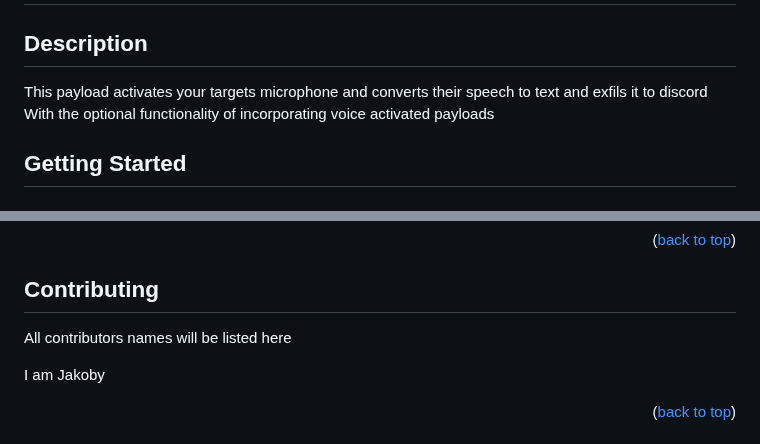
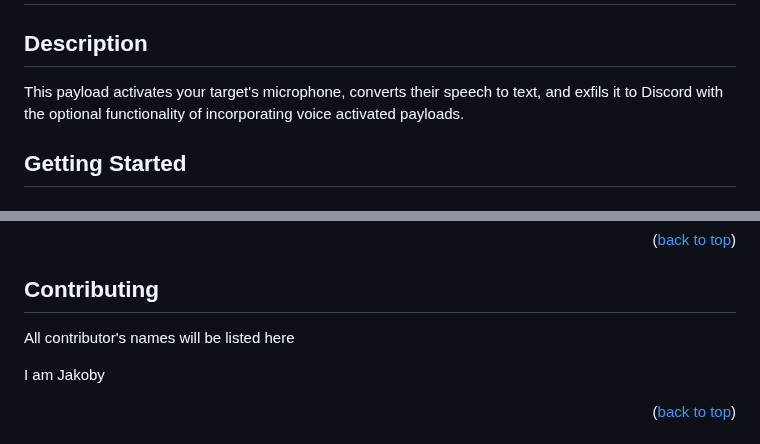
Before and after one commit to I-Am-Jakoby/Flipper-Zero-BadUSB, a Markdown page: Payloads/VoiceLogger/readme.md, 2 parts joined by grey strips. Rendered like a GitHub page.

Commit message:
Updated readme.md
Fixed minor grammatical errors.

```diff
--- a/Payloads/VoiceLogger/readme.md
+++ b/Payloads/VoiceLogger/readme.md
@@ -17,8 +17,8 @@
 
 ## Description
 
-This payload activates your targets microphone and converts their speech to text and exfils it to discord
-With the optional functionality of incorporating voice activated payloads
+This payload activates your target's microphone, converts their speech to text, and exfils it to Discord
+with the optional functionality of incorporating voice activated payloads.
 
 ## Getting Started
 
@@ -82,7 +82,7 @@ function voiceLogger {
 
 ## Contributing
 
-All contributors names will be listed here
+All contributor's names will be listed here
 
 I am Jakoby
 
```
